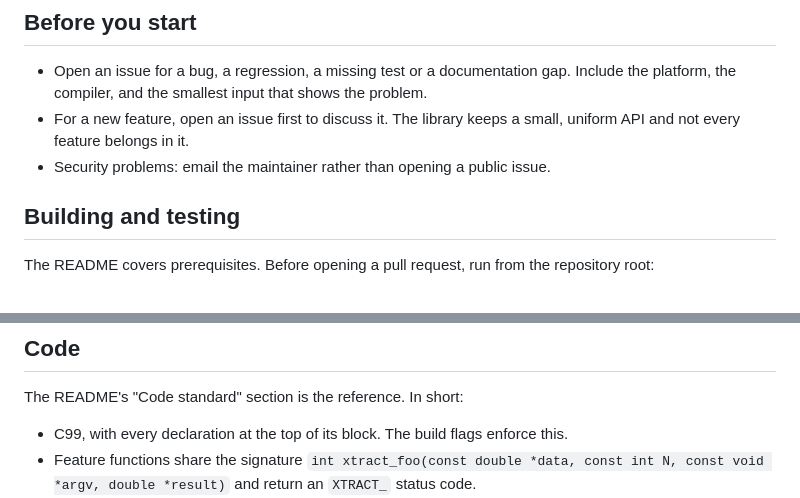
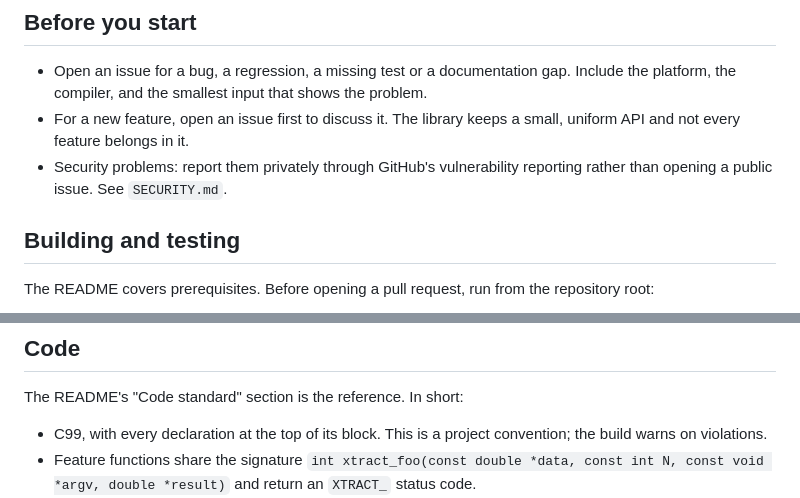
Before and after one commit to jamiebullock/LibXtract, a Markdown page: CONTRIBUTING.md, 2 parts joined by grey strips. GitHub-like rendering.

Commit message:
chore: point security reports at private vulnerability reporting

```diff
--- a/CONTRIBUTING.md
+++ b/CONTRIBUTING.md
@@ -10,7 +10,8 @@ file covers how to get a change accepted and the terms it is accepted under.
   the problem.
 - For a new feature, open an issue first to discuss it. The library keeps a
   small, uniform API and not every feature belongs in it.
-- Security problems: email the maintainer rather than opening a public issue.
+- Security problems: report them privately through GitHub's vulnerability
+  reporting rather than opening a public issue. See `SECURITY.md`.
 
 ## Building and testing
 
@@ -32,8 +33,8 @@ CI rejects a pull request that `make format-check` fails on.
 
 The README's "Code standard" section is the reference. In short:
 
-- C99, with every declaration at the top of its block. The build flags
-  enforce this.
+- C99, with every declaration at the top of its block. This is a project
+  convention; the build warns on violations.
 - Feature functions share the signature
   `int xtract_foo(const double *data, const int N, const void *argv, double *result)`
   and return an `XTRACT_` status code.
```
Also changed, not shown: SECURITY.md (added, +12 -0 lines).
